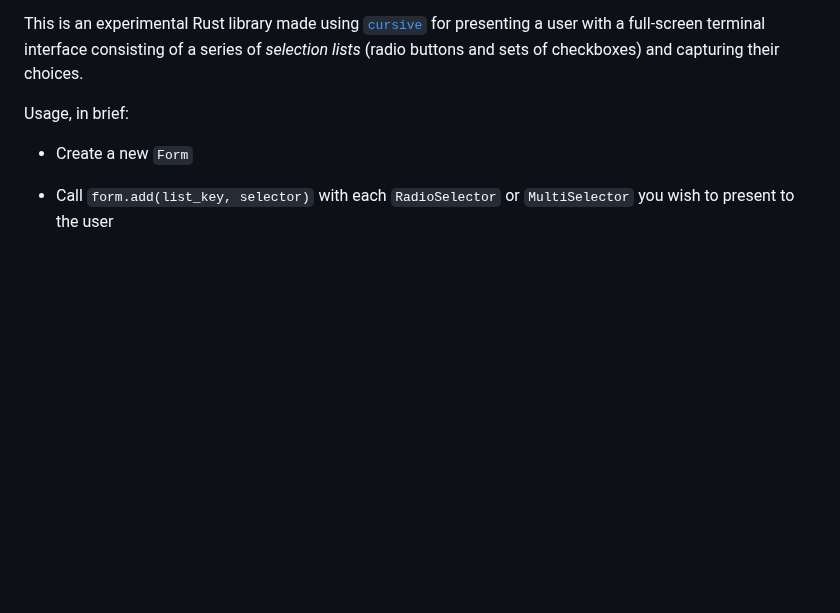
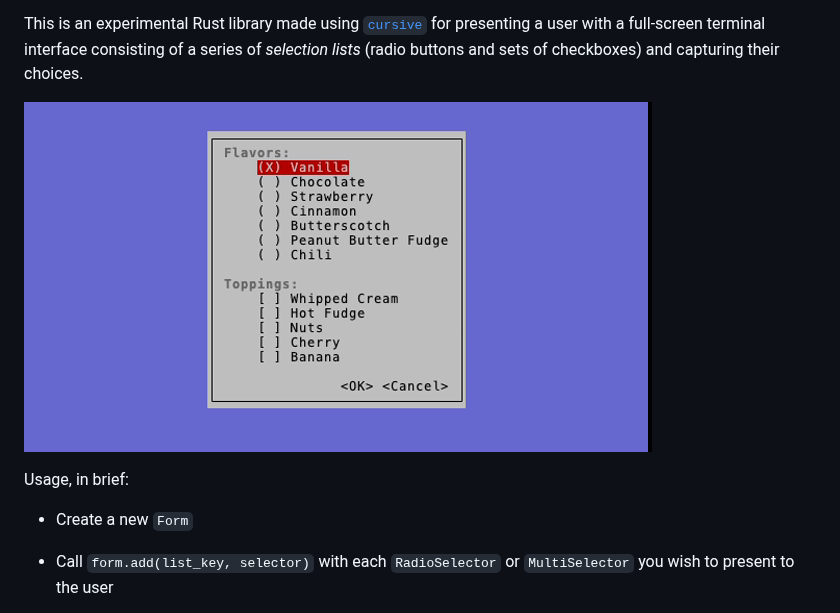
Before and after one commit to jwodder/cursive-select, a Markdown page: README.md, the part around the change. GitHub-like rendering; pictures changed too: screenshots/flavors.png (added); blank space fills up the shorter version.

Commit message:
Add example screenshot

```diff
--- a/README.md
+++ b/README.md
@@ -9,6 +9,8 @@ This is an experimental Rust library made using
 [`cursive`](https://crates.io/crates/cursive) for presenting a user with a
 full-screen terminal interface consisting of a series of *selection lists*
 (radio buttons and sets of checkboxes) and capturing their choices.
+
+![Screenshot of the `flavors` example on startup](screenshots/flavors.png)
 
 Usage, in brief:
 
```
Also changed, not shown: 1 other file.
